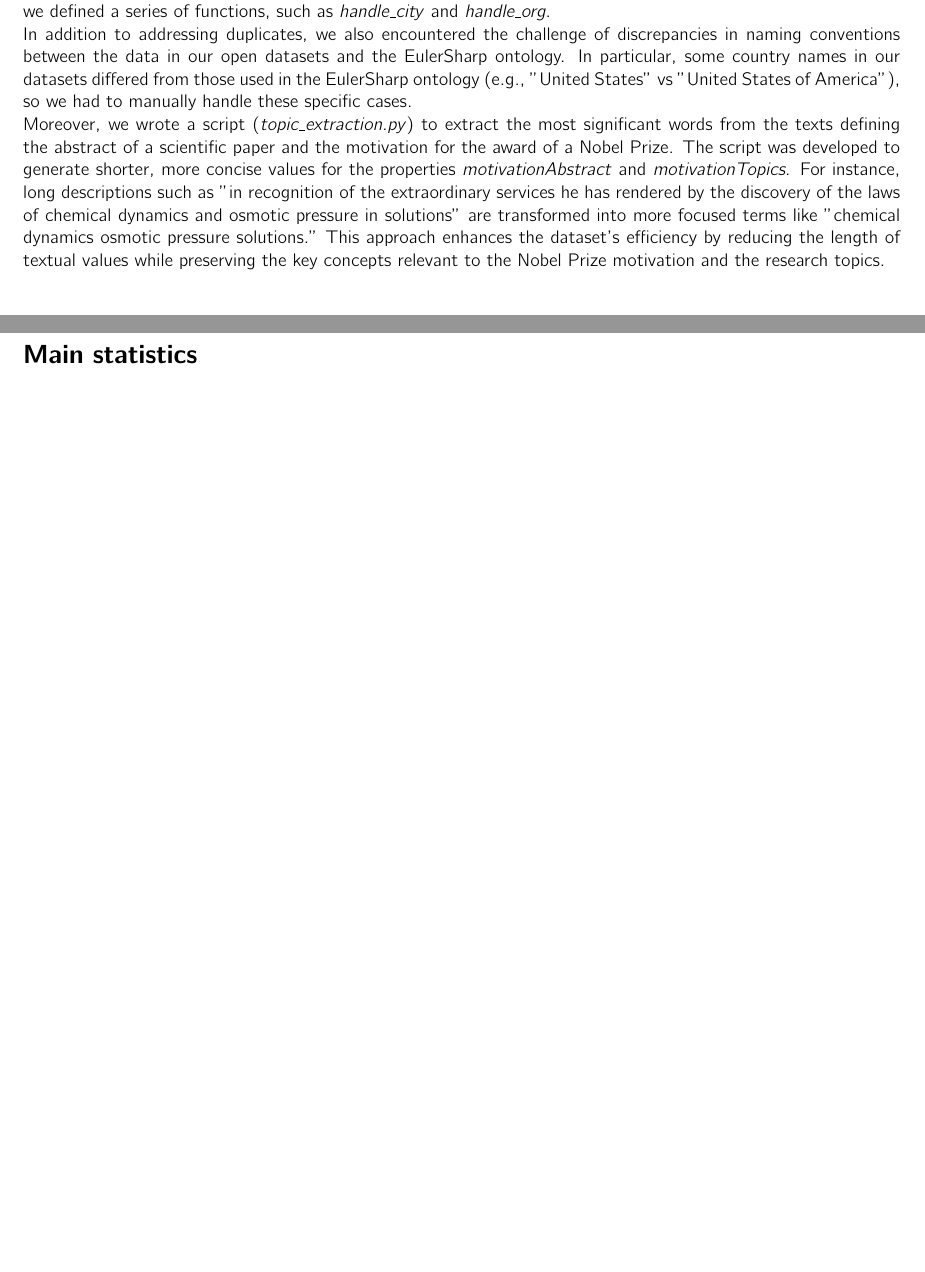
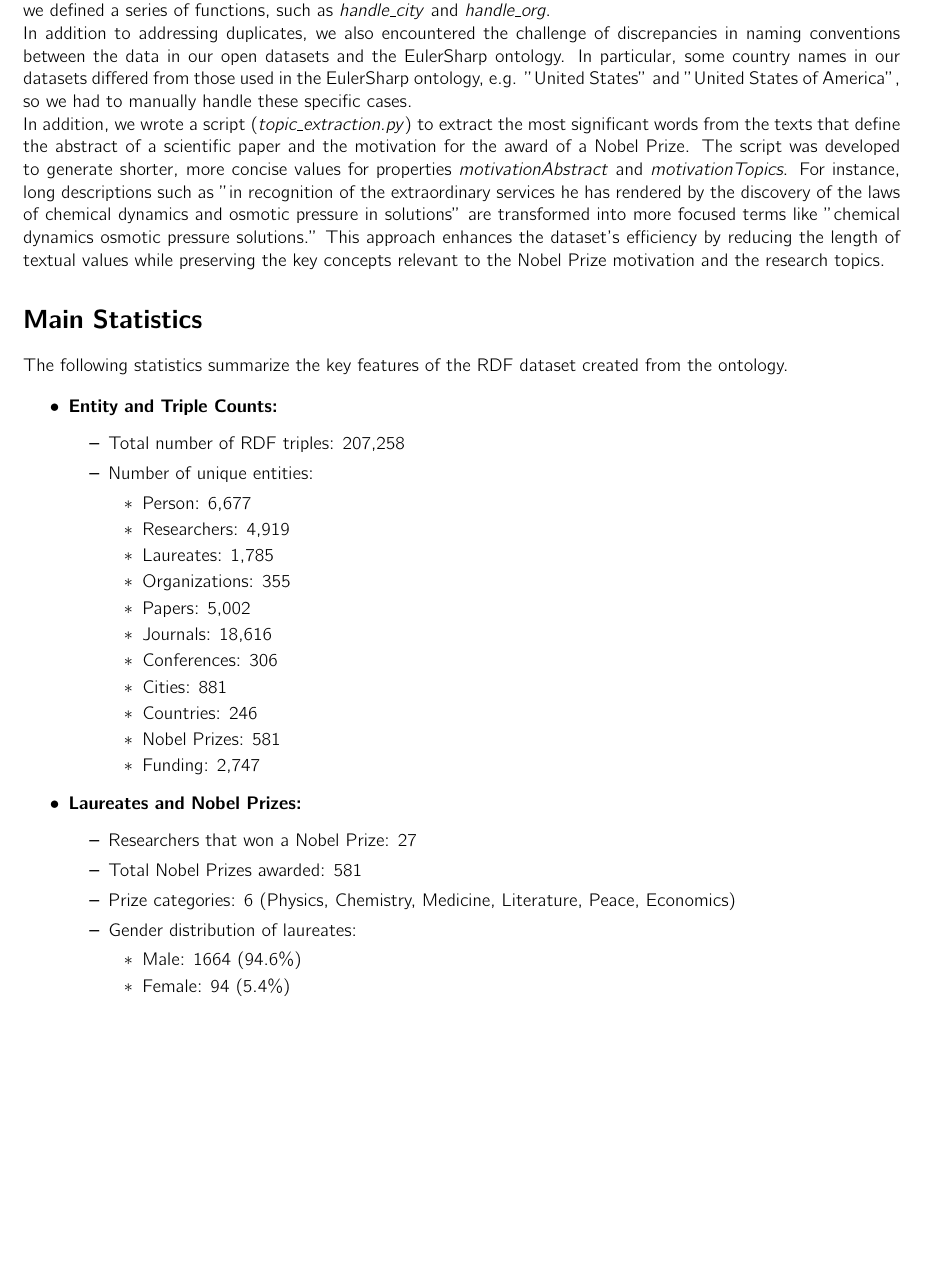
Before and after one commit to andreastocco01/a3d, a LaTeX document (latex/rdf_dataset.tex): two parts of pages 2 and 3 of 3 before the commit and part of page 2 of 2 after it, the two joined at a grey line, cut so that both start at the same text, the shorter picture padded with empty space. Compiled offline with pdfLaTeX.

Commit message:
Add statistics to PDF

```diff
--- a/latex/rdf_dataset.tex
+++ b/latex/rdf_dataset.tex
@@ -89,11 +89,11 @@ the RDF dataset, such as a scientific journal, we performed a thorough check to
 To facilitate this, we defined a series of functions, such as \textit{handle\_city} and \textit{handle\_org}.
 
 \noindent In addition to addressing duplicates, we also encountered the challenge of discrepancies in naming conventions between the data in our open
-datasets and the EulerSharp ontology. In particular, some country names in our datasets differed from those used in the EulerSharp ontology (e.g., "United
-States" vs "United States of America"), so we had to manually handle these specific cases.
+datasets and the EulerSharp ontology. In particular, some country names in our datasets differed from those used in the EulerSharp ontology, e.g. "United
+States" and "United States of America", so we had to manually handle these specific cases.
 
-\noindent Moreover, we wrote a script (\textit{topic\_extraction.py}) to extract the most significant words from the texts defining the abstract of a
-scientific paper and the motivation for the award of a Nobel Prize. The script was developed to generate shorter, more concise values for the properties
+\noindent In addition, we wrote a script (\textit{topic\_extraction.py}) to extract the most significant words from the texts that define the abstract of a
+scientific paper and the motivation for the award of a Nobel Prize. The script was developed to generate shorter, more concise values for properties
 \textit{motivationAbstract} and \textit{motivationTopics}. For instance, long descriptions such as "in recognition of the extraordinary services he has rendered by the
 discovery of the laws of chemical dynamics and osmotic pressure in solutions" are transformed into more focused terms like "chemical dynamics osmotic
 pressure solutions." This approach enhances the dataset's efficiency by reducing the length of textual values while preserving the key concepts relevant
@@ -105,5 +105,42 @@ to the Nobel Prize motivation and the research topics.
 %(e.g. the URI for Albert Einstein is \url{http://www.semanticweb.org/a3d/ontologies/2024/10/nobelOntology/AlbertEinstein}), while for the URI of the Nobels
 %we used the ontology base URI and the category of the prize followed by the year of award (e.g. the URI for the Nobel Prize in Chemistry of 1956
 %is \url{http://www.semanticweb.org/a3d/ontologies/2024/10/nobelOntology/Chemistry1956}).
-\section*{Main statistics}
+\section*{Main Statistics}
+
+The following statistics summarize the key features of the RDF dataset created from the ontology.
+
+\begin{itemize}
+    \item \textbf{Entity and Triple Counts:}
+    \begin{itemize}
+        \item Total number of RDF triples: 207,258
+        \item Number of unique entities:
+        \begin{itemize}
+            \item Person: 6,677
+            \item Researchers: 4,919
+            \item Laureates: 1,785
+            \item Organizations: 355
+            \item Papers: 5,002
+            \item Journals: 18,616
+            \item Conferences: 306
+            \item Cities: 881
+            \item Countries: 246
+            \item Nobel Prizes: 581
+            \item Funding: 2,747
+        \end{itemize}
+    \end{itemize}
+
+    \item \textbf{Laureates and Nobel Prizes:}
+    \begin{itemize}
+        \item Researchers that won a Nobel Prize: 27
+        \item Total Nobel Prizes awarded: 581
+        \item Prize categories: 6 (Physics, Chemistry, Medicine, Literature, Peace, Economics)
+        \item Gender distribution of laureates:
+        \begin{itemize}
+            \item Male: 1664 (94.6\%)
+            \item Female: 94 (5.4\%)
+        \end{itemize}
+    \end{itemize}
+
+\end{itemize}
+
 \end{document}
```
Also changed, not shown: latex/rdf_dataset.pdf, latex/rdf_dataset.tex (2 more changed lines).
